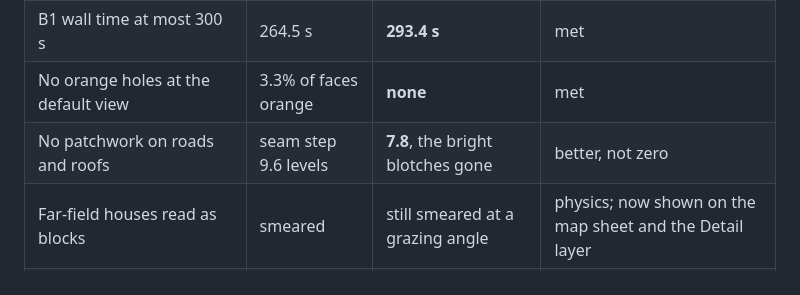
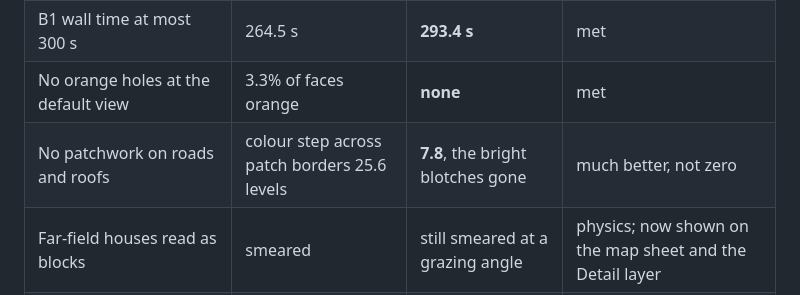
Before and after one commit to kartikshirode/sih26158-single-pass-3d, a Markdown page: audit/night-7of10/REPORT.md, the part around the change. GitHub-like rendering.

Commit message:
Compare the seam step against master, not against tonight's midpoint

```diff
--- a/audit/night-7of10/REPORT.md
+++ b/audit/night-7of10/REPORT.md
@@ -13,7 +13,7 @@ every number: `RUNLOG.md` beside this file.
 | Held-out coverage at least 98% | 98.39% | **98.77%** | met |
 | B1 wall time at most 300 s | 264.5 s | **293.4 s** | met |
 | No orange holes at the default view | 3.3% of faces orange | **none** | met |
-| No patchwork on roads and roofs | seam step 9.6 levels | **7.8**, the bright blotches gone | better, not zero |
+| No patchwork on roads and roofs | colour step across patch borders 25.6 levels | **7.8**, the bright blotches gone | much better, not zero |
 | Far-field houses read as blocks | smeared | still smeared at a grazing angle | physics; now shown on the map sheet and the Detail layer |
 | B3 accuracy with a gimbal pitch at most 0.5 m | 0.394 m | **0.393 m** | held |
 | B2 held-out coverage at least 80% | 72% quoted earlier | 61% and 71% in two identical builds | open; B2 varies run to run |
```
